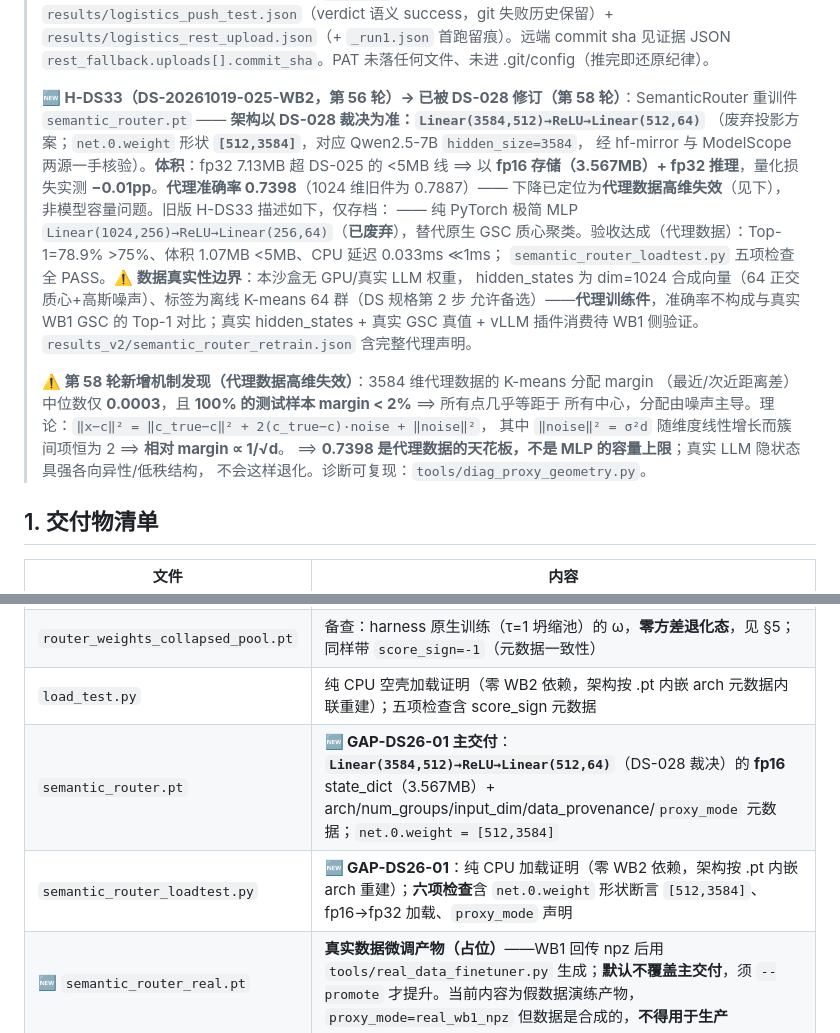
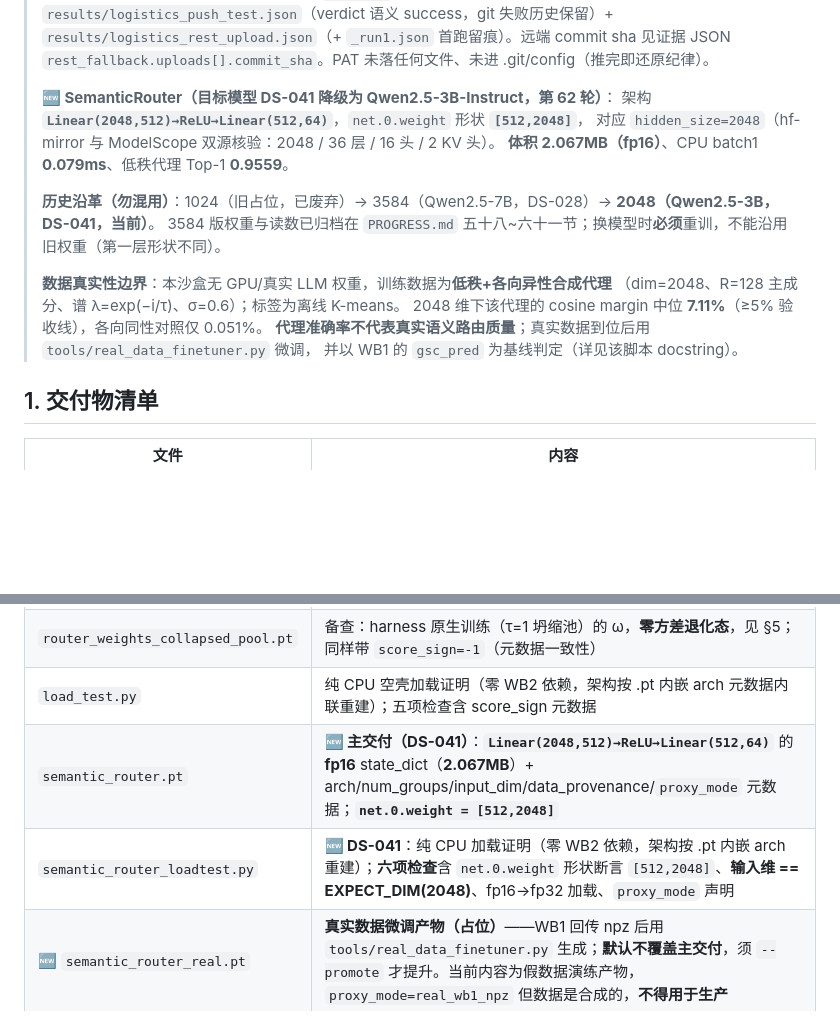
Before and after one commit to AllFlux/semantickv-reorg, a Markdown page: src/shared/README.md, 2 parts joined by grey strips. Rendered like a GitHub page; blank space fills up the shorter version.

```diff
--- a/src/shared/README.md
+++ b/src/shared/README.md
@@ -18,25 +18,19 @@
 > `results/logistics_rest_upload.json`（+ `_run1.json` 首跑留痕）。远端 commit sha 见证据 JSON
 > `rest_fallback.uploads[].commit_sha`。PAT 未落任何文件、未进 .git/config（推完即还原纪律）。
 >
-> **🆕 H-DS33（DS-20261019-025-WB2，第 56 轮）→ 已被 DS-028 修订（第 58 轮）**：SemanticRouter 重训件
-> `semantic_router.pt` —— **架构以 DS-028 裁决为准：`Linear(3584,512)→ReLU→Linear(512,64)`**
-> （废弃投影方案；`net.0.weight` 形状 **`[512,3584]`**，对应 Qwen2.5-7B `hidden_size=3584`，
-> 经 hf-mirror 与 ModelScope 两源一手核验）。**体积**：fp32 7.13MB 超 DS-025 的 <5MB 线 ⟹ 以
-> **fp16 存储（3.567MB）+ fp32 推理**，量化损失实测 **−0.01pp**。**代理准确率 0.7398**（1024 维旧件为 0.7887）——
-> 下降已定位为**代理数据高维失效**（见下），非模型容量问题。旧版 H-DS33 描述如下，仅存档：
-> —— 纯 PyTorch 极简 MLP `Linear(1024,256)→ReLU→Linear(256,64)`（**已废弃**），替代原生 GSC
-> 质心聚类。验收达成（代理数据）：Top-1=78.9% >75%、体积 1.07MB <5MB、CPU 延迟 0.033ms ≪1ms；
-> `semantic_router_loadtest.py` 五项检查全 PASS。**⚠️ 数据真实性边界**：本沙盒无 GPU/真实 LLM 权重，
-> hidden_states 为 dim=1024 合成向量（64 正交质心+高斯噪声）、标签为离线 K-means 64 群（DS 规格第 2 步
-> 允许备选）——**代理训练件**，准确率不构成与真实 WB1 GSC 的 Top-1 对比；真实 hidden_states + 真实 GSC
-> 真值 + vLLM 插件消费待 WB1 侧验证。`results_v2/semantic_router_retrain.json` 含完整代理声明。
+> **🆕 SemanticRouter（目标模型 DS-041 降级为 Qwen2.5-3B-Instruct，第 62 轮）**：
+> 架构 **`Linear(2048,512)→ReLU→Linear(512,64)`**，`net.0.weight` 形状 **`[512,2048]`**，
+> 对应 `hidden_size=2048`（hf-mirror 与 ModelScope 双源核验：2048 / 36 层 / 16 头 / 2 KV 头）。
+> **体积 2.067MB（fp16）**、CPU batch1 **0.079ms**、低秩代理 Top-1 **0.9559**。
 >
-> **⚠️ 第 58 轮新增机制发现（代理数据高维失效）**：3584 维代理数据的 K-means 分配 margin
-> （最近/次近距离差）中位数仅 **0.0003**，且 **100% 的测试样本 margin < 2%** ⟹ 所有点几乎等距于
-> 所有中心，分配由噪声主导。理论：`‖x−c‖² = ‖c_true−c‖² + 2(c_true−c)·noise + ‖noise‖²`，
-> 其中 `‖noise‖² = σ²d` 随维度线性增长而簇间项恒为 2 ⟹ **相对 margin ∝ 1/√d**。
-> ⟹ **0.7398 是代理数据的天花板，不是 MLP 的容量上限**；真实 LLM 隐状态具强各向异性/低秩结构，
-> 不会这样退化。诊断可复现：`tools/diag_proxy_geometry.py`。
+> **历史沿革（勿混用）**：1024（旧占位，已废弃）→ 3584（Qwen2.5-7B，DS-028）→ **2048（Qwen2.5-3B，DS-041，当前）**。
+> 3584 版权重与读数已归档在 `PROGRESS.md` 五十八~六十一节；换模型时**必须**重训，不能沿用旧权重（第一层形状不同）。
+>
+> **数据真实性边界**：本沙盒无 GPU/真实 LLM 权重，训练数据为**低秩+各向异性合成代理**
+> （dim=2048、R=128 主成分、谱 λ=exp(−i/τ)、σ=0.6）；标签为离线 K-means。
+> 2048 维下该代理的 cosine margin 中位 **7.11%**（≥5% 验收线），各向同性对照仅 0.051%。
+> **代理准确率不代表真实语义路由质量**；真实数据到位后用 `tools/real_data_finetuner.py` 微调，
+> 并以 WB1 的 `gsc_pred` 为基线判定（详见该脚本 docstring）。
 
 ## 1. 交付物清单
 
@@ -45,8 +39,8 @@
 | `router_weights.pt` | **主交付**：$M_\omega$（RelationModelV2）state_dict + arch/regime/score_stats 元数据；regime = `tau200_diverse_pool_retrained`（多样化池重训，有判别力者）；`score_sign=-1`（高分=高训练价值，第 52 轮取反） |
 | `router_weights_collapsed_pool.pt` | 备查：harness 原生训练（τ=1 坍缩池）的 ω，**零方差退化态**，见 §5；同样带 `score_sign=-1`（元数据一致性） |
 | `load_test.py` | 纯 CPU 空壳加载证明（零 WB2 依赖，架构按 .pt 内嵌 arch 元数据内联重建）；五项检查含 score_sign 元数据 |
-| `semantic_router.pt` | **🆕 GAP-DS26-01 主交付**：**`Linear(3584,512)→ReLU→Linear(512,64)`**（DS-028 裁决）的 **fp16** state_dict（3.567MB）+ arch/num_groups/input_dim/data_provenance/`proxy_mode` 元数据；`net.0.weight = [512,3584]` |
-| `semantic_router_loadtest.py` | **🆕 GAP-DS26-01**：纯 CPU 加载证明（零 WB2 依赖，架构按 .pt 内嵌 arch 重建）；**六项检查**含 `net.0.weight` 形状断言 `[512,3584]`、fp16→fp32 加载、`proxy_mode` 声明 |
+| `semantic_router.pt` | **🆕 主交付（DS-041）**：**`Linear(2048,512)→ReLU→Linear(512,64)`** 的 **fp16** state_dict（**2.067MB**）+ arch/num_groups/input_dim/data_provenance/`proxy_mode` 元数据；**`net.0.weight = [512,2048]`** |
+| `semantic_router_loadtest.py` | **🆕 DS-041**：纯 CPU 加载证明（零 WB2 依赖，架构按 .pt 内嵌 arch 重建）；**六项检查**含 `net.0.weight` 形状断言 `[512,2048]`、**输入维 == EXPECT_DIM(2048)**、fp16→fp32 加载、`proxy_mode` 声明 |
 | 🆕 `semantic_router_real.pt` | **真实数据微调产物（占位）**——WB1 回传 npz 后用 `tools/real_data_finetuner.py` 生成；**默认不覆盖主交付**，须 `--promote` 才提升。当前内容为假数据演练产物，`proxy_mode=real_wb1_npz` 但数据是合成的，**不得用于生产** |
 | `README.md` | 本文件 |
 
```
